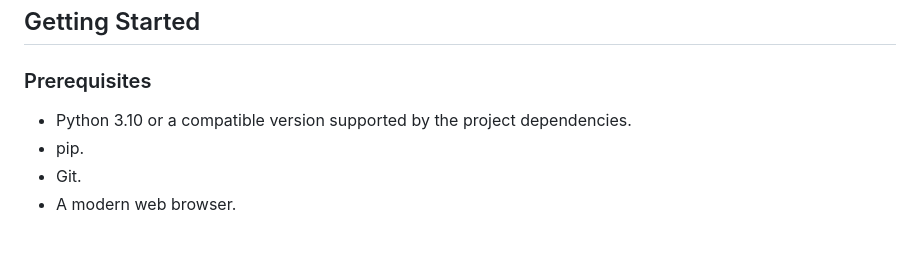
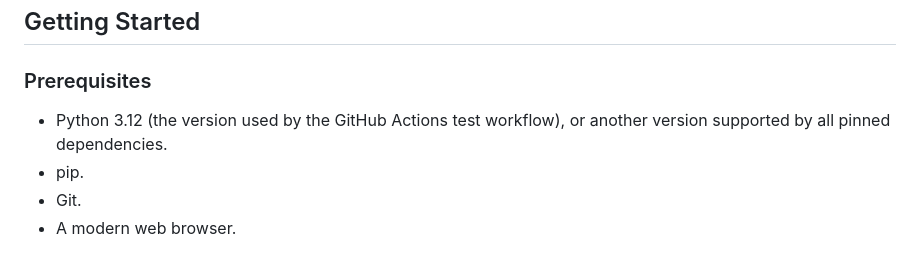
Before and after one commit to mahitech580/DataVision-Intelligence, a Markdown page: README.md, the part around the change. Rendered like a GitHub page.

Commit message:
Align README Python prerequisite with tested runtime

```diff
--- a/README.md
+++ b/README.md
@@ -252,7 +252,7 @@ Files inside `models/` and `data/uploads/` may be generated at runtime. Avoid co
 
 ### Prerequisites
 
-- Python 3.10 or a compatible version supported by the project dependencies.
+- Python 3.12 (the version used by the GitHub Actions test workflow), or another version supported by all pinned dependencies.
 - pip.
 - Git.
 - A modern web browser.
```
